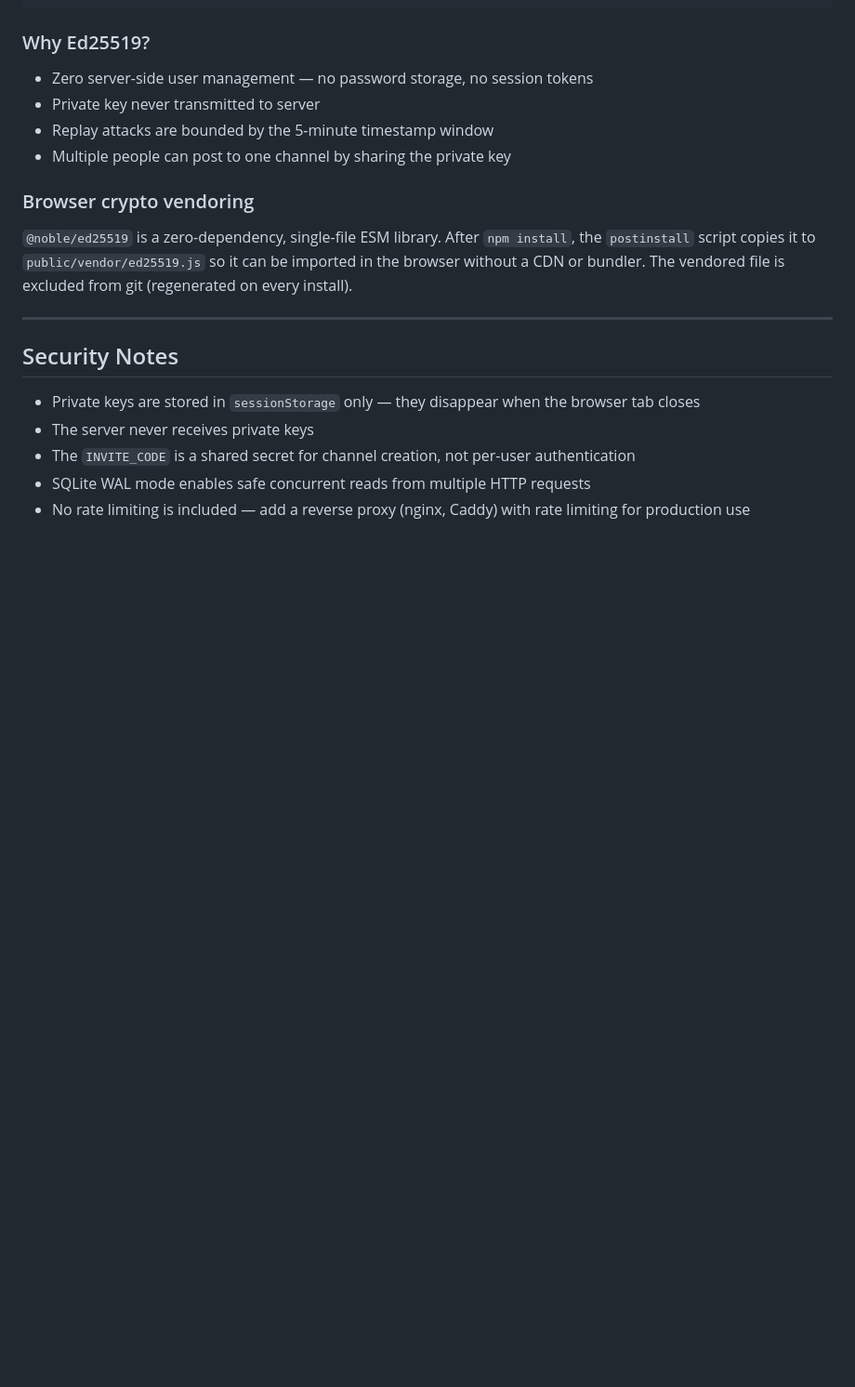
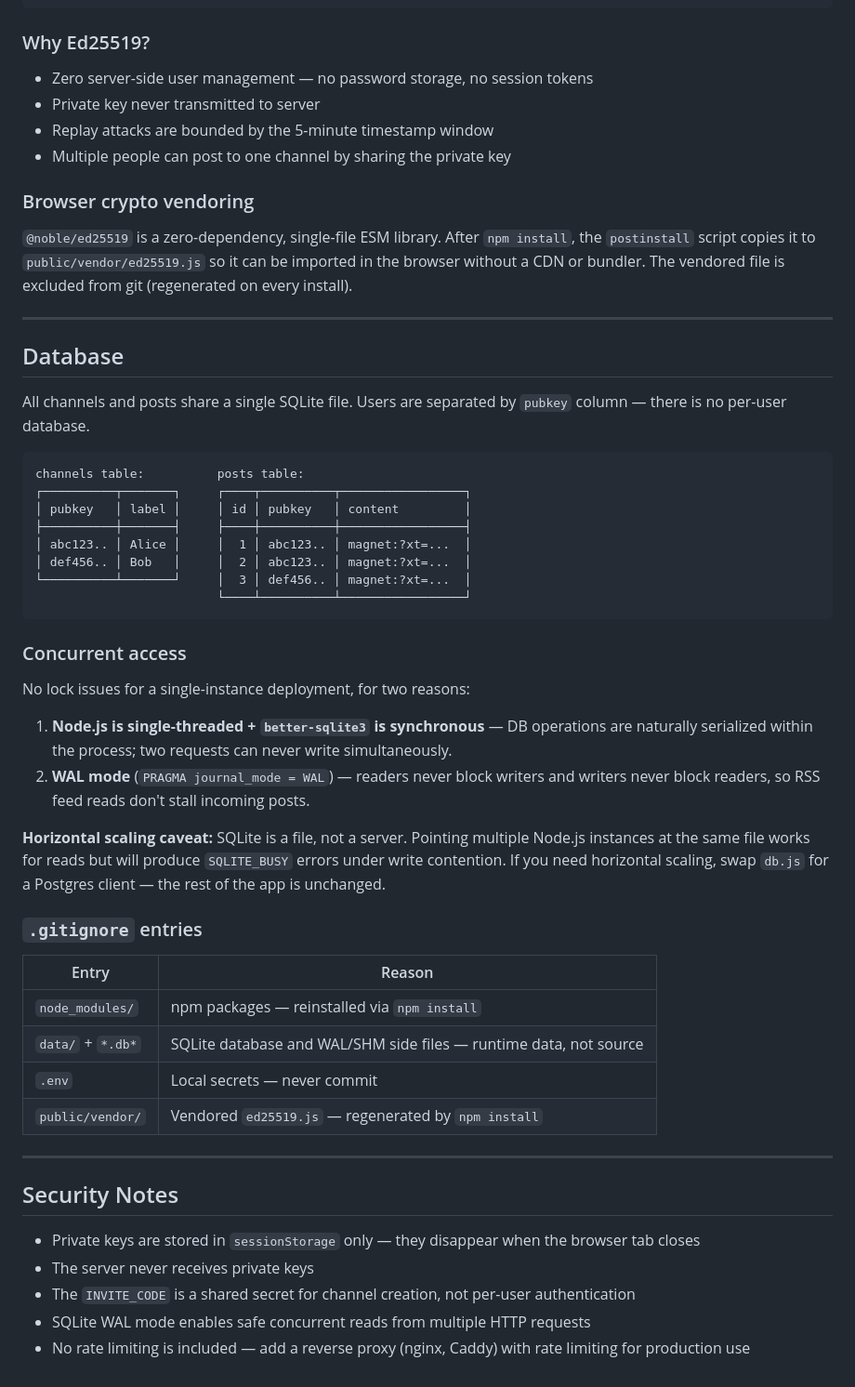
Before and after one commit to andrijac/regsecedit, a Markdown page: torrent-rss/README.md, the part around the change. Shown at 93% size. Drawn GitHub-style; blank space fills up the shorter version.

Commit message:
docs: add database, concurrency, and .gitignore sections to README
https://claude.ai/code/session_015yaKJm1dbGEdpGJDxtEkDK

````diff
--- a/torrent-rss/README.md
+++ b/torrent-rss/README.md
@@ -254,6 +254,41 @@ Client                                          Server
 
 ---
 
+## Database
+
+All channels and posts share a single SQLite file. Users are separated by `pubkey` column — there is no per-user database.
+
+```
+channels table:          posts table:
+┌──────────┬───────┐     ┌────┬──────────┬─────────────────┐
+│ pubkey   │ label │     │ id │ pubkey   │ content         │
+├──────────┼───────┤     ├────┼──────────┼─────────────────┤
+│ abc123.. │ Alice │     │  1 │ abc123.. │ magnet:?xt=...  │
+│ def456.. │ Bob   │     │  2 │ abc123.. │ magnet:?xt=...  │
+└──────────┴───────┘     │  3 │ def456.. │ magnet:?xt=...  │
+                         └────┴──────────┴─────────────────┘
+```
+
+### Concurrent access
+
+No lock issues for a single-instance deployment, for two reasons:
+
+1. **Node.js is single-threaded + `better-sqlite3` is synchronous** — DB operations are naturally serialized within the process; two requests can never write simultaneously.
+2. **WAL mode** (`PRAGMA journal_mode = WAL`) — readers never block writers and writers never block readers, so RSS feed reads don't stall incoming posts.
+
+**Horizontal scaling caveat:** SQLite is a file, not a server. Pointing multiple Node.js instances at the same file works for reads but will produce `SQLITE_BUSY` errors under write contention. If you need horizontal scaling, swap `db.js` for a Postgres client — the rest of the app is unchanged.
+
+### `.gitignore` entries
+
+| Entry | Reason |
+|---|---|
+| `node_modules/` | npm packages — reinstalled via `npm install` |
+| `data/` + `*.db*` | SQLite database and WAL/SHM side files — runtime data, not source |
+| `.env` | Local secrets — never commit |
+| `public/vendor/` | Vendored `ed25519.js` — regenerated by `npm install` |
+
+---
+
 ## Security Notes
 
 - Private keys are stored in `sessionStorage` only — they disappear when the browser tab closes
````
